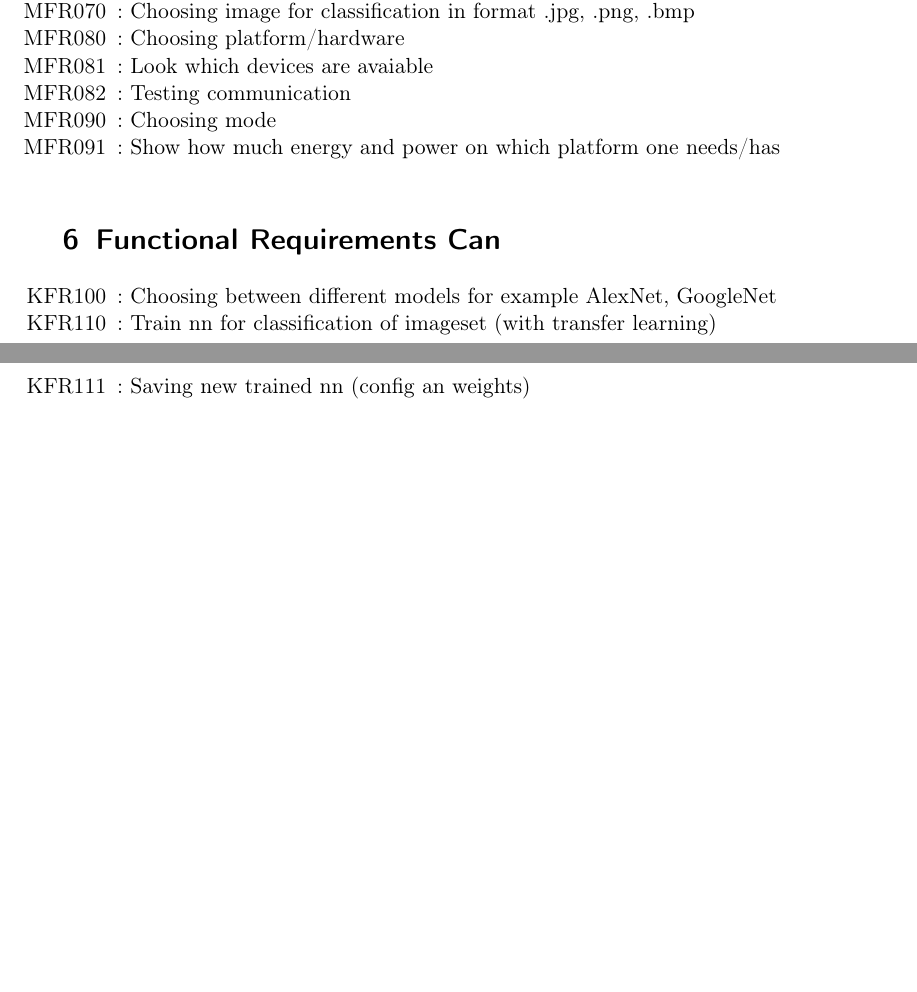
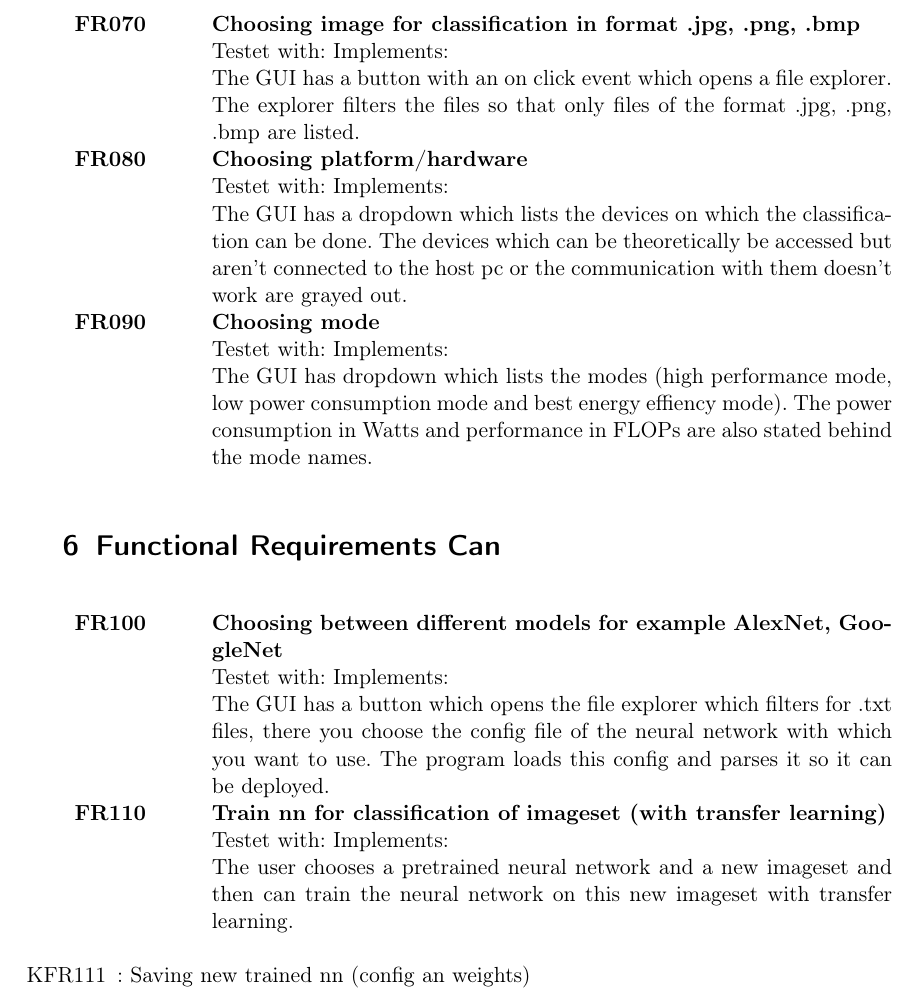
Before and after one commit to JohannesHaering/PSE, a LaTeX document (Specifications/Specifications.tex): two parts of pages 2 and 3 of 4 before the commit and part of page 3 of 4 after it, the two joined at a grey line, cut so that both start at the same text, the shorter picture padded with empty space. Compiled offline with pdfLaTeX.

Commit message:
Added the explanation of functional requirements

```diff
--- a/Specifications/Specifications.tex
+++ b/Specifications/Specifications.tex
@@ -3,10 +3,6 @@
 \usepackage[T1]{fontenc}    % avoid garbled Unicode text in pdf
 \usepackage[german]{babel}  % german hyphenation, quotes, etc
 \usepackage{hyperref}       % detailed hyperlink/pdf configuration
-\hypersetup{                % ‘texdoc hyperref‘ for options
-pdftitle={SWT1: Lastenheftvorlage},%
-bookmarks=true,%
-}
 \usepackage{graphicx}       % provides commands for including figures
 \usepackage{csquotes}       % provides \enquote{} macro for "quotes"
 \usepackage[nonumberlist]{glossaries}     % provides glossary commands
@@ -70,18 +66,29 @@ Image classification
 \item [MFR042]: Receive result
 \item [MFR050]: GUI
 \item [MFR060]: Showing results
-\item [MFR070]: Choosing image for classification in format .jpg, .png, .bmp
-\item [MFR080]: Choosing platform/hardware
-\item [MFR081]: Look which devices are avaiable
-\item [MFR082]: Testing communication
-\item [MFR090]:	Choosing mode
-\item [MFR091]: Show how much energy and power on which platform one needs/has
 \end{itemize}
+\begin{tabular}{p{2cm}p{12cm}}
+\textbf{FR070} & \textbf{Choosing image for classification in format .jpg, .png, .bmp}\\
+& Testet with: Implements: \\
+& The GUI has a button with an on click event which opens a file explorer. The explorer filters the files so that only files of the format .jpg, .png, .bmp are listed.\\
+\textbf{FR080} & \textbf{Choosing platform/hardware}\\
+& Testet with: Implements: \\
+& The GUI has a dropdown which lists the devices on which the classification can be done. The devices which can be theoretically be accessed but aren't connected to the host pc or the communication with them doesn't work are grayed out. \\
+\textbf{FR090} & \textbf{Choosing mode}\\
+& Testet with: Implements: \\
+& The GUI has dropdown which lists the modes (high performance mode, low power consumption mode and best energy effiency mode). The power consumption in Watts and performance in FLOPs are also stated behind the mode names.
+\end{tabular}
 
 \section{Functional Requirements Can}
+\begin{tabular}{p{2cm}p{12cm}}
+\textbf{FR100} & \textbf{Choosing between different models for example AlexNet, GoogleNet}\\
+& Testet with: Implements: \\
+& The GUI has a button which opens the file explorer which filters for .txt files, there you choose the config file of the neural network with which you want to use. The program loads this config and parses it so it can be deployed.\\
+\textbf{FR110} & \textbf{Train nn for classification of imageset (with transfer learning)}\\
+& Testet with: Implements: \\
+& The user chooses a pretrained neural network and a new imageset and then can train the neural network on this new imageset with transfer learning.
+\end{tabular}
 \begin{itemize}[nosep]
-\item [KFR100]: Choosing between different models for example AlexNet, GoogleNet
-\item [KFR110]: Train nn for classification of imageset (with transfer learning)
 \item [KFR111]: Saving new trained nn (config an weights)
 \item [KFR112]: Choosing/Reading data set
 \item [KFR032]: Support GPU for calculation
```
Also changed, not shown: Specifications/Specifications.pdf.
